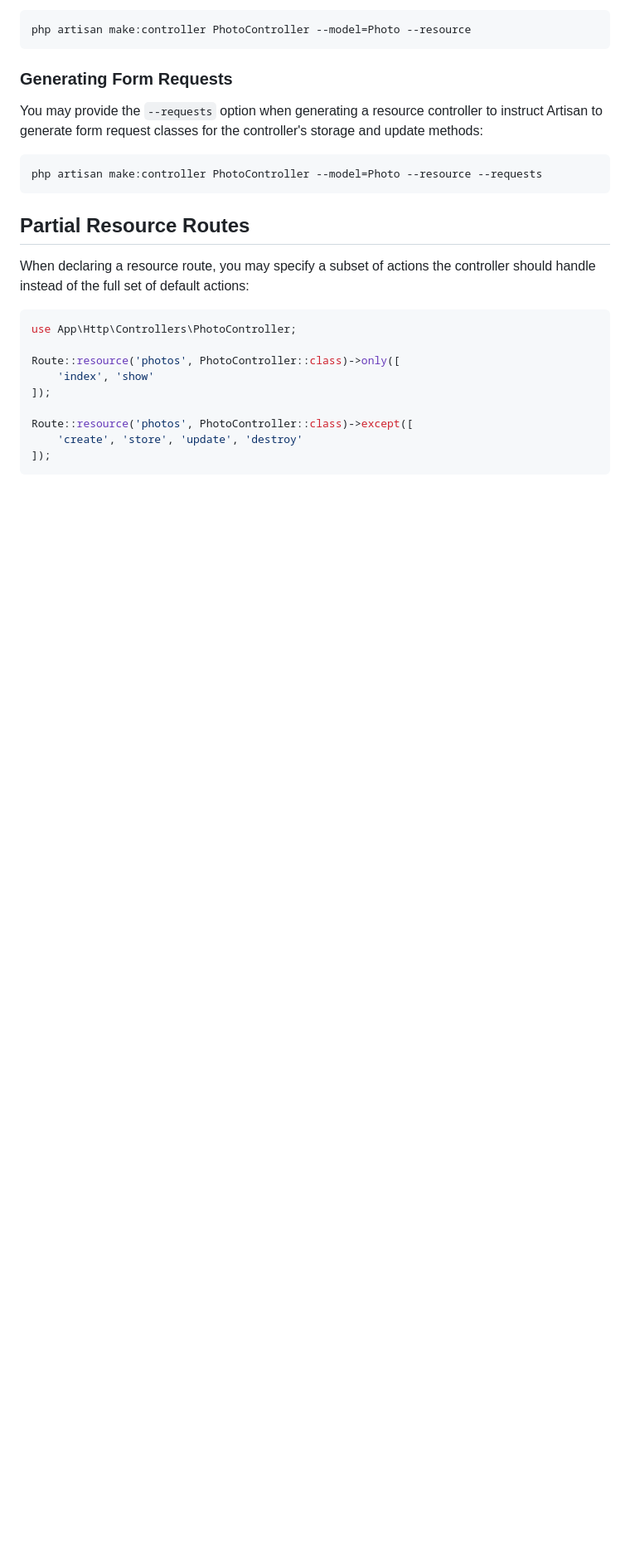
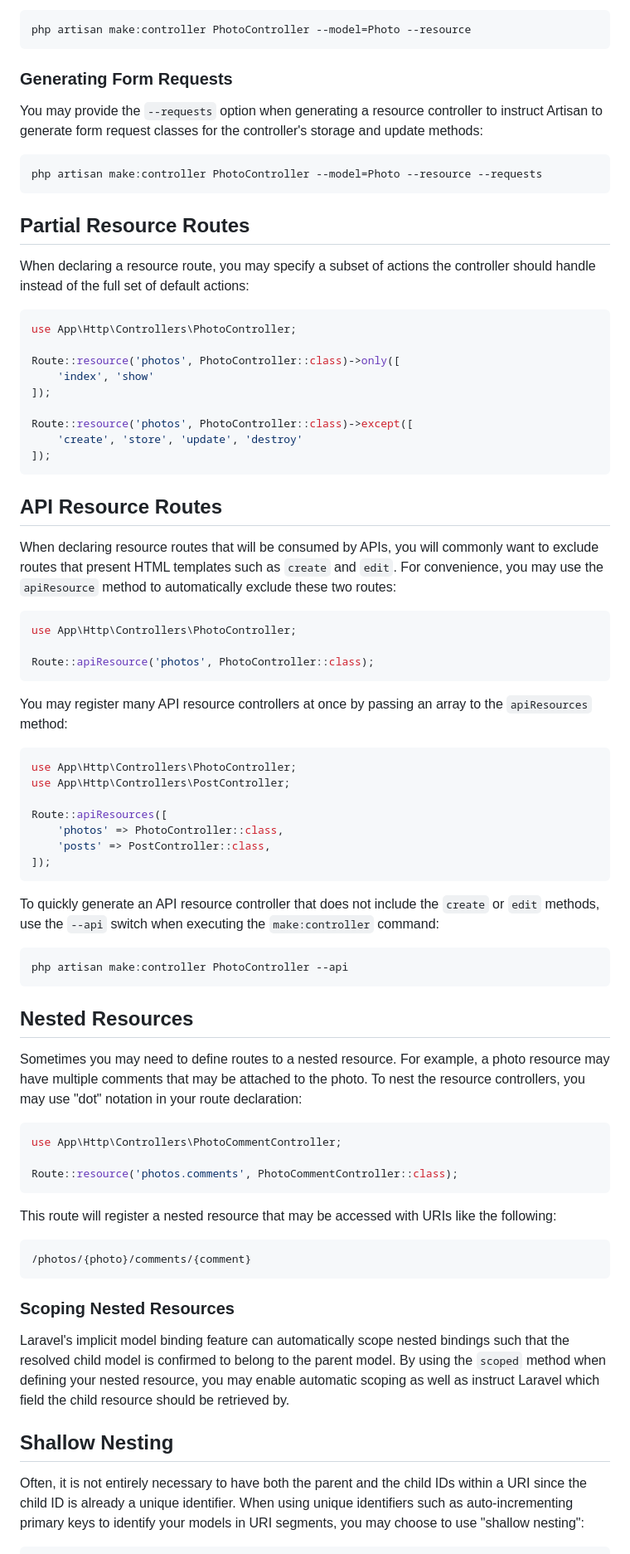
Before and after one commit to abhayraj-ops/Laravel-Docs, a Markdown page: laravel-8.x/11-controllers.md, the part around one of its changes. Shown at 83% size. Rendered like a GitHub page; blank space fills up the shorter version.

Commit message:
Add API Resource Routes, Nested Resources, and Shallow Nesting sections to controllers documentation

````diff
--- a/laravel-8.x/11-controllers.md
+++ b/laravel-8.x/11-controllers.md
@@ -464,3 +464,55 @@ Route::resource('photos', PhotoController::class)->except([
 ]);
 ```
 
+## API Resource Routes
+
+When declaring resource routes that will be consumed by APIs, you will commonly want to exclude routes that present HTML templates such as `create` and `edit`. For convenience, you may use the `apiResource` method to automatically exclude these two routes:
+
+```php
+use App\Http\Controllers\PhotoController;
+
+Route::apiResource('photos', PhotoController::class);
+```
+
+You may register many API resource controllers at once by passing an array to the `apiResources` method:
+
+```php
+use App\Http\Controllers\PhotoController;
+use App\Http\Controllers\PostController;
+
+Route::apiResources([
+    'photos' => PhotoController::class,
+    'posts' => PostController::class,
+]);
+```
+
+To quickly generate an API resource controller that does not include the `create` or `edit` methods, use the `--api` switch when executing the `make:controller` command:
+
+```bash
+php artisan make:controller PhotoController --api
+```
+
+## Nested Resources
+
+Sometimes you may need to define routes to a nested resource. For example, a photo resource may have multiple comments that may be attached to the photo. To nest the resource controllers, you may use "dot" notation in your route declaration:
+
+```php
+use App\Http\Controllers\PhotoCommentController;
+
+Route::resource('photos.comments', PhotoCommentController::class);
+```
+
+This route will register a nested resource that may be accessed with URIs like the following:
+
+```
+/photos/{photo}/comments/{comment}
+```
+
+### Scoping Nested Resources
+
+Laravel's implicit model binding feature can automatically scope nested bindings such that the resolved child model is confirmed to belong to the parent model. By using the `scoped` method when defining your nested resource, you may enable automatic scoping as well as instruct Laravel which field the child resource should be retrieved by.
+
+## Shallow Nesting
+
+Often, it is not entirely necessary to have both the parent and the child IDs within a URI since the child ID is already a unique identifier. When using unique identifiers such as auto-incrementing primary keys to identify your models in URI segments, you may choose to use "shallow nesting":
+
````
Also changed, not shown: other parts of laravel-8.x/11-controllers.md (+18 -0 lines).
